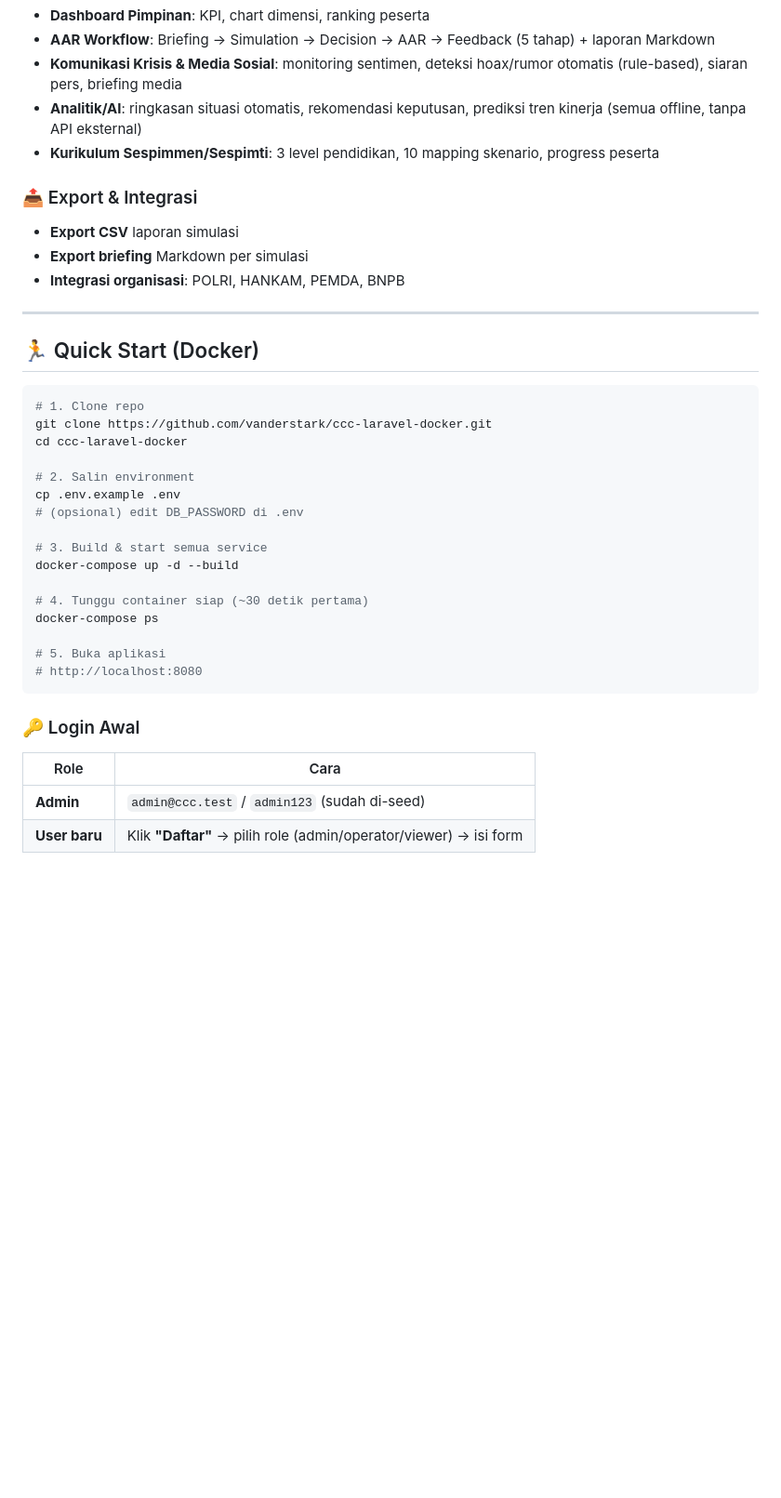
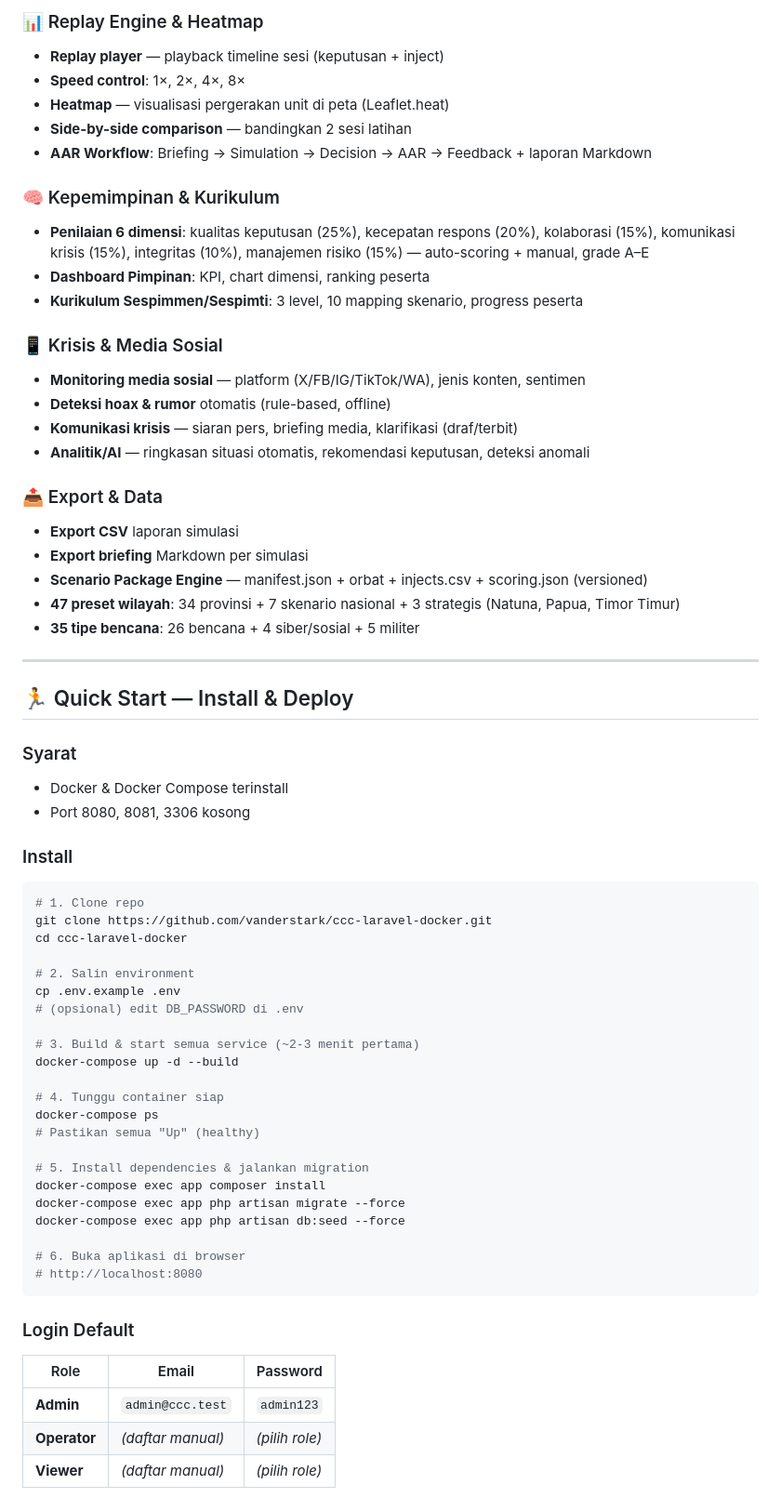
Before and after one commit to vanderstark/ccc-laravel-docker, a Markdown page: README.md, the part around one of its changes. Shown at 93% size. GitHub-like rendering; blank space fills up the shorter version.

````diff
--- a/README.md
+++ b/README.md
@@ -35,17 +57,37 @@ Dikembangkan sesuai spesifikasi **Tactical Floor Game Command Center** & **Rapat
+### 📊 Replay Engine & Heatmap
+- **Replay player** — playback timeline sesi (keputusan + inject)
+- **Speed control**: 1×, 2×, 4×, 8×
+- **Heatmap** — visualisasi pergerakan unit di peta (Leaflet.heat)
+- **Side-by-side comparison** — bandingkan 2 sesi latihan
+- **AAR Workflow**: Briefing → Simulation → Decision → AAR → Feedback + laporan Markdown
+
+### 🧠 Kepemimpinan & Kurikulum
+- **Penilaian 6 dimensi**: kualitas keputusan (25%), kecepatan respons (20%), kolaborasi (15%), komunikasi krisis (15%), integritas (10%), manajemen risiko (15%) — auto-scoring + manual, grade A–E
 - **Dashboard Pimpinan**: KPI, chart dimensi, ranking peserta
-- **AAR Workflow**: Briefing → Simulation → Decision → AAR → Feedback (5 tahap) + laporan Markdown
-- **Komunikasi Krisis & Media Sosial**: monitoring sentimen, deteksi hoax/rumor otomatis (rule-based), siaran pers, briefing media
-- **Analitik/AI**: ringkasan situasi otomatis, rekomendasi keputusan, prediksi tren kinerja (semua offline, tanpa API eksternal)
-- **Kurikulum Sespimmen/Sespimti**: 3 level pendidikan, 10 mapping skenario, progress peserta
+- **Kurikulum Sespimmen/Sespimti**: 3 level, 10 mapping skenario, progress peserta
 
-### 📤 Export & Integrasi
+### 📱 Krisis & Media Sosial
+- **Monitoring media sosial** — platform (X/FB/IG/TikTok/WA), jenis konten, sentimen
+- **Deteksi hoax & rumor** otomatis (rule-based, offline)
+- **Komunikasi krisis** — siaran pers, briefing media, klarifikasi (draf/terbit)
+- **Analitik/AI** — ringkasan situasi otomatis, rekomendasi keputusan, deteksi anomali
+
+### 📤 Export & Data
 - **Export CSV** laporan simulasi
 - **Export briefing** Markdown per simulasi
-- **Integrasi organisasi**: POLRI, HANKAM, PEMDA, BNPB
+- **Scenario Package Engine** — manifest.json + orbat + injects.csv + scoring.json (versioned)
+- **47 preset wilayah**: 34 provinsi + 7 skenario nasional + 3 strategis (Natuna, Papua, Timor Timur)
+- **35 tipe bencana**: 26 bencana + 4 siber/sosial + 5 militer
 
 ---
 
-## 🏃 Quick Start (Docker)
+## 🏃 Quick Start — Install & Deploy
+
+### Syarat
+- Docker & Docker Compose terinstall
+- Port 8080, 8081, 3306 kosong
+
+### Install
 
 ```bash
 # 1. Clone repo
@@ -56,20 +98,27 @@ cd ccc-laravel-docker
 cp .env.example .env
 # (opsional) edit DB_PASSWORD di .env
 
-# 3. Build & start semua service
+# 3. Build & start semua service (~2-3 menit pertama)
 docker-compose up -d --build
 
-# 4. Tunggu container siap (~30 detik pertama)
+# 4. Tunggu container siap
 docker-compose ps
+# Pastikan semua "Up" (healthy)
 
-# 5. Buka aplikasi
+# 5. Install dependencies & jalankan migration
+docker-compose exec app composer install
+docker-compose exec app php artisan migrate --force
+docker-compose exec app php artisan db:seed --force
+
+# 6. Buka aplikasi di browser
 # http://localhost:8080
 ```
 
-### 🔑 Login Awal
+### Login Default
 
-| Role | Cara |
-|------|------|
-| **Admin** | `admin@ccc.test` / `admin123` (sudah di-seed) |
-| **User baru** | Klik **"Daftar"** → pilih role (admin/operator/viewer) → isi form |
+| Role | Email | Password |
+|------|-------|----------|
+| **Admin** | `admin@ccc.test` | `admin123` |
+| **Operator** | *(daftar manual)* | *(pilih role)* |
+| **Viewer** | *(daftar manual)* | *(pilih role)* |
 
````
Also changed, not shown: other parts of README.md (+163 -81 lines).
